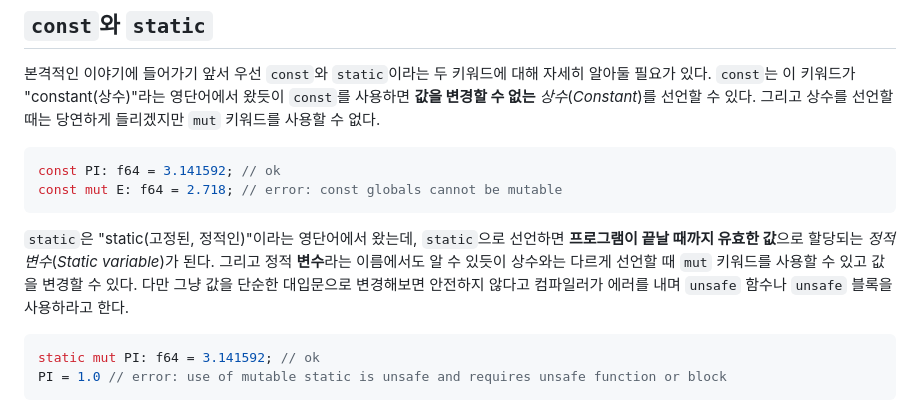
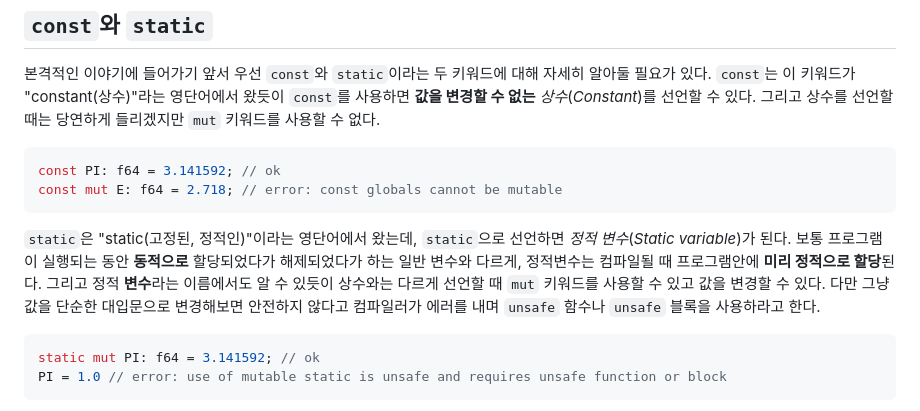
Before and after one commit to seunghunee/seunghunee.github.io, a Markdown page: src/posts/global_variables.md, the part around the change. Drawn GitHub-style.

````diff
--- a/src/posts/global_variables.md
+++ b/src/posts/global_variables.md
@@ -24,7 +24,7 @@ const PI: f64 = 3.141592; // ok
 const mut E: f64 = 2.718; // error: const globals cannot be mutable
 ```
 
-`static`은 "static(고정된, 정적인)"이라는 영단어에서 왔는데, `static`으로 선언하면 **프로그램이 끝날 때까지 유효한 값**으로 할당되는 _정적 변수_(_Static variable_)가 된다. 그리고 정적 **변수**라는 이름에서도 알 수 있듯이 상수와는 다르게 선언할 때 `mut` 키워드를 사용할 수 있고 값을 변경할 수 있다. 다만 그냥 값을 단순한 대입문으로 변경해보면 안전하지 않다고 컴파일러가 에러를 내며 `unsafe` 함수나 `unsafe` 블록을 사용하라고 한다.
+`static`은 "static(고정된, 정적인)"이라는 영단어에서 왔는데, `static`으로 선언하면 _정적 변수_(_Static variable_)가 된다. 보통 프로그램이 실행되는 동안 **동적으로** 할당되었다가 해제되었다가 하는 일반 변수와 다르게, 정적변수는 컴파일될 때 프로그램안에 **미리 정적으로 할당**된다. 그리고 정적 **변수**라는 이름에서도 알 수 있듯이 상수와는 다르게 선언할 때 `mut` 키워드를 사용할 수 있고 값을 변경할 수 있다. 다만 그냥 값을 단순한 대입문으로 변경해보면 안전하지 않다고 컴파일러가 에러를 내며 `unsafe` 함수나 `unsafe` 블록을 사용하라고 한다.
 
 ```rust
 static mut PI: f64 = 3.141592; // ok
````
